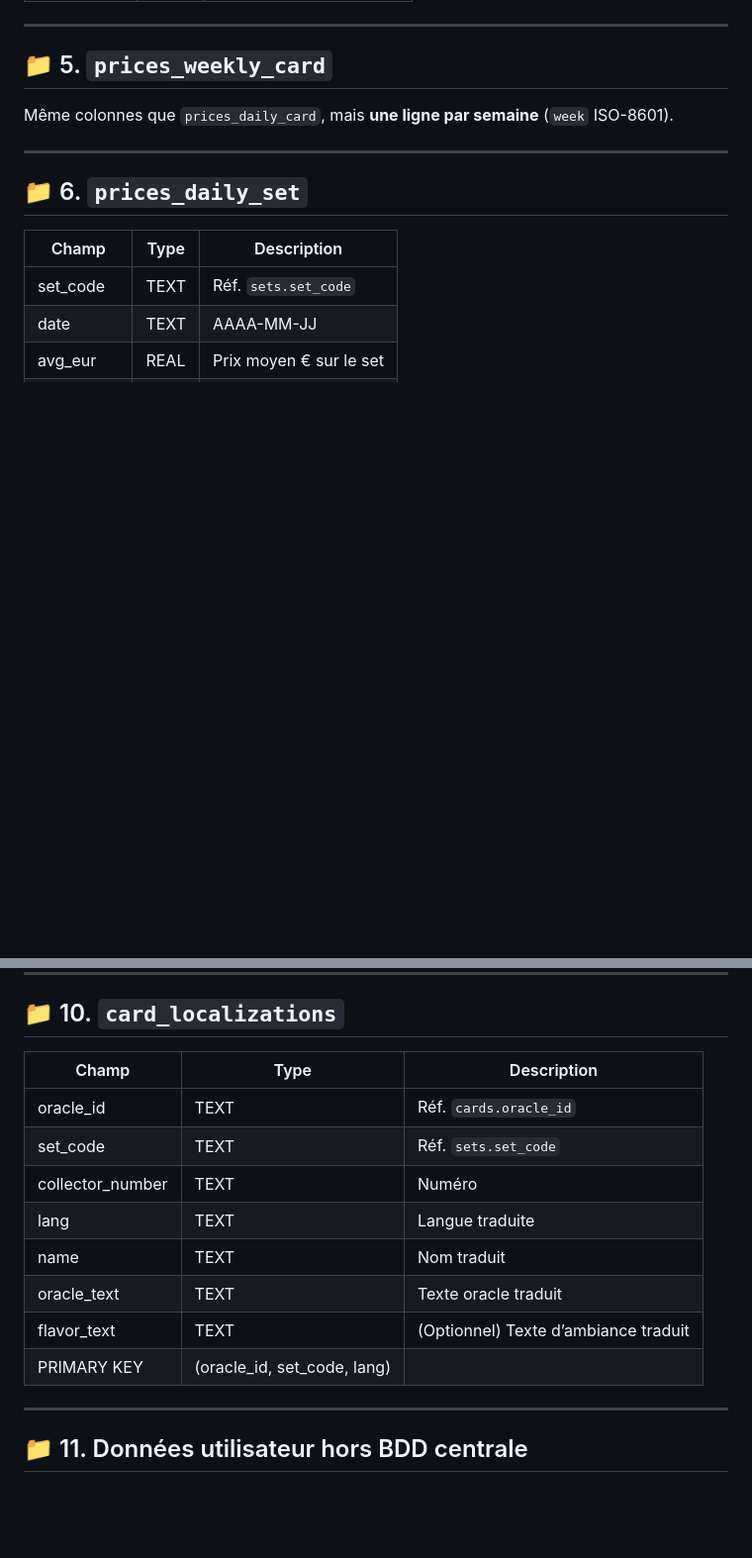
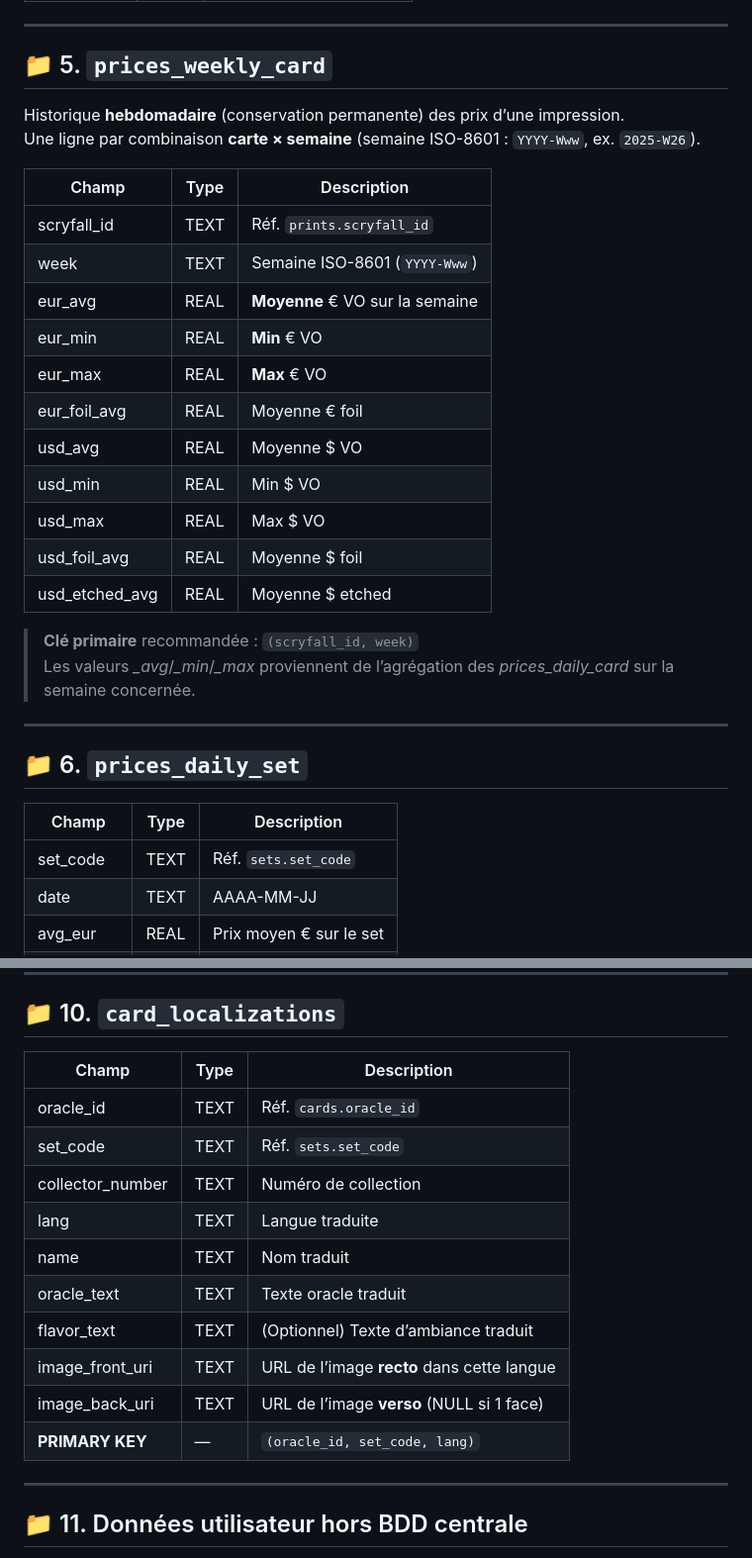
Before and after one commit to LePoulpeMTG/OctoDecks, a Markdown page: shared/data/layout_octobase_reference.md, 2 parts joined by grey strips. Shown at 99% size. GitHub-like rendering; blank space fills up the shorter version.

```diff
--- a/shared/data/layout_octobase_reference.md
+++ b/shared/data/layout_octobase_reference.md
@@ -73,7 +88,25 @@ Historique **quotidien** par impression.
 
 ## 📁 5. `prices_weekly_card`
 
-Même colonnes que `prices_daily_card`, mais **une ligne par semaine** (`week` ISO-8601).
+Historique **hebdomadaire** (conservation permanente) des prix d’une impression.
+Une ligne par combinaison **carte × semaine** (semaine ISO-8601 : `YYYY-Www`, ex. `2025-W26`).
+
+| Champ        | Type  | Description                                       |
+|--------------|-------|---------------------------------------------------|
+| scryfall_id  | TEXT  | Réf. `prints.scryfall_id`                          |
+| week         | TEXT  | Semaine ISO-8601 (`YYYY-Www`)                      |
+| eur_avg      | REAL  | **Moyenne** € VO sur la semaine                    |
+| eur_min      | REAL  | **Min** € VO                                      |
+| eur_max      | REAL  | **Max** € VO                                      |
+| eur_foil_avg | REAL  | Moyenne € foil                                     |
+| usd_avg      | REAL  | Moyenne $ VO                                       |
+| usd_min      | REAL  | Min $ VO                                           |
+| usd_max      | REAL  | Max $ VO                                           |
+| usd_foil_avg | REAL  | Moyenne $ foil                                     |
+| usd_etched_avg | REAL| Moyenne $ etched                                   |
+
+> **Clé primaire** recommandée : `(scryfall_id, week)`
+> Les valeurs *_avg*/*_min*/*_max* proviennent de l’agrégation des _prices_daily_card_ sur la semaine concernée.
 
 ---
 
@@ -119,16 +188,18 @@ Même logique qu’en **daily**, mais **une ligne par semaine**.
 
 ## 📁 10. `card_localizations`
 
-| Champ             | Type | Description                             |
-|-------------------|------|-----------------------------------------|
-| oracle_id         | TEXT | Réf. `cards.oracle_id`                  |
-| set_code          | TEXT | Réf. `sets.set_code`                    |
-| collector_number  | TEXT | Numéro                                  |
-| lang              | TEXT | Langue traduite                         |
-| name              | TEXT | Nom traduit                             |
-| oracle_text       | TEXT | Texte oracle traduit                    |
-| flavor_text       | TEXT | (Optionnel) Texte d’ambiance traduit    |
-| PRIMARY KEY       | (oracle_id, set_code, lang) |
+| Champ              | Type | Description                                     |
+|--------------------|------|-------------------------------------------------|
+| oracle_id          | TEXT | Réf. `cards.oracle_id`                          |
+| set_code           | TEXT | Réf. `sets.set_code`                            |
+| collector_number   | TEXT | Numéro de collection                            |
+| lang               | TEXT | Langue traduite                                 |
+| name               | TEXT | Nom traduit                                     |
+| oracle_text        | TEXT | Texte oracle traduit                            |
+| flavor_text        | TEXT | (Optionnel) Texte d’ambiance traduit            |
+| image_front_uri    | TEXT | URL de l’image **recto** dans cette langue      |
+| image_back_uri     | TEXT | URL de l’image **verso** (NULL si 1 face)       |
+| **PRIMARY KEY**    | —    | `(oracle_id, set_code, lang)`                   |
 
 ---
 
```
Also changed, not shown: other parts of shared/data/layout_octobase_reference.md (+70 -19 lines).
